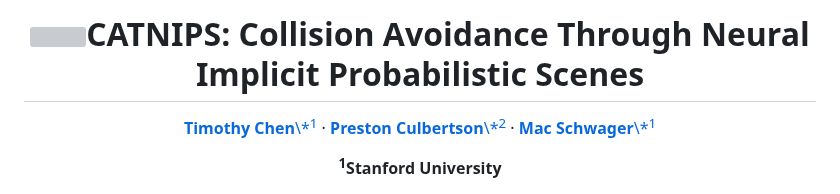
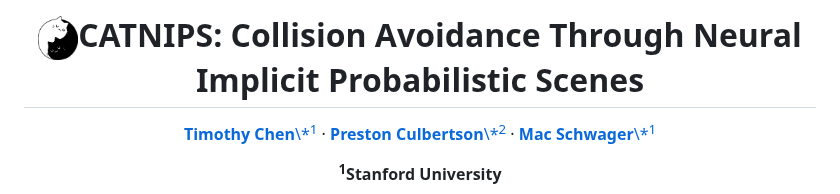
Before and after one commit to chengine/catnips, a Markdown page: README.md, the part around the change. Drawn GitHub-style; grey boxes are pictures that could not be loaded.

```diff
--- a/README.md
+++ b/README.md
@@ -11,7 +11,7 @@ in IEEE Transactions on Robotics (2024)
 
 <p align="center">
 
-  <h1 align="center"><img src="images/cat.jpg" width="40">CATNIPS: Collision Avoidance Through Neural Implicit Probabilistic Scenes</h1>
+  <h1 align="center"><img src="imgs/cat.jpg" width="40">CATNIPS: Collision Avoidance Through Neural Implicit Probabilistic Scenes</h1>
   <p align="center">
     <a href="https://msl.stanford.edu/people/timchen"><strong>Timothy Chen</strong>\*<sup>1</sup></a>
     ·
```
